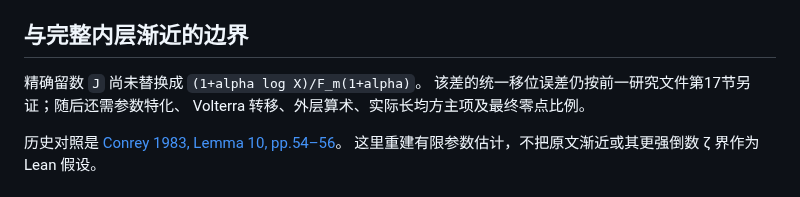
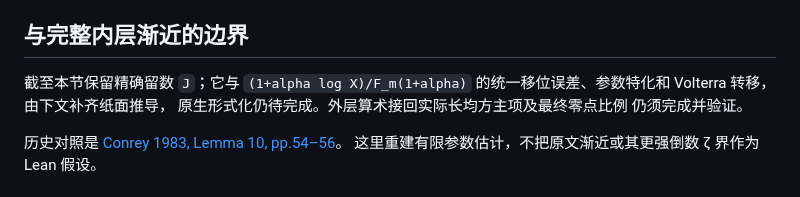
Before and after one commit to cc-chen-tech/riemann-pnt-lean4, a Markdown page: docs/research/2026-08-31-conrey-finite-contour-assembly.md, the part around the change. GitHub-like rendering.

```diff
--- a/docs/research/2026-08-31-conrey-finite-contour-assembly.md
+++ b/docs/research/2026-08-31-conrey-finite-contour-assembly.md
@@ -68,9 +68,10 @@
 
 ## 与完整内层渐近的边界
 
-精确留数 `J` 尚未替换成 `(1+alpha log X)/F_m(1+alpha)`。
-该差的统一移位误差仍按前一研究文件第17节另证；随后还需参数特化、
-Volterra 转移、外层算术、实际长均方主项及最终零点比例。
+截至本节保留精确留数 `J`；它与 `(1+alpha log X)/F_m(1+alpha)`
+的统一移位误差、参数特化和 Volterra 转移，由下文补齐纸面推导，
+原生形式化仍待完成。外层算术接回实际长均方主项及最终零点比例
+仍须完成并验证。
 
 历史对照是 [Conrey 1983, Lemma 10, pp.54–56](https://aimath.org/~kaur/publications/3.pdf)。
 这里重建有限参数估计，不把原文渐近或其更强倒数 ζ 界作为 Lean 假设。
```
Also changed, not shown: docs/research/2026-08-31-conrey-gaussian-ray-summation.md (+3 -1 lines).
